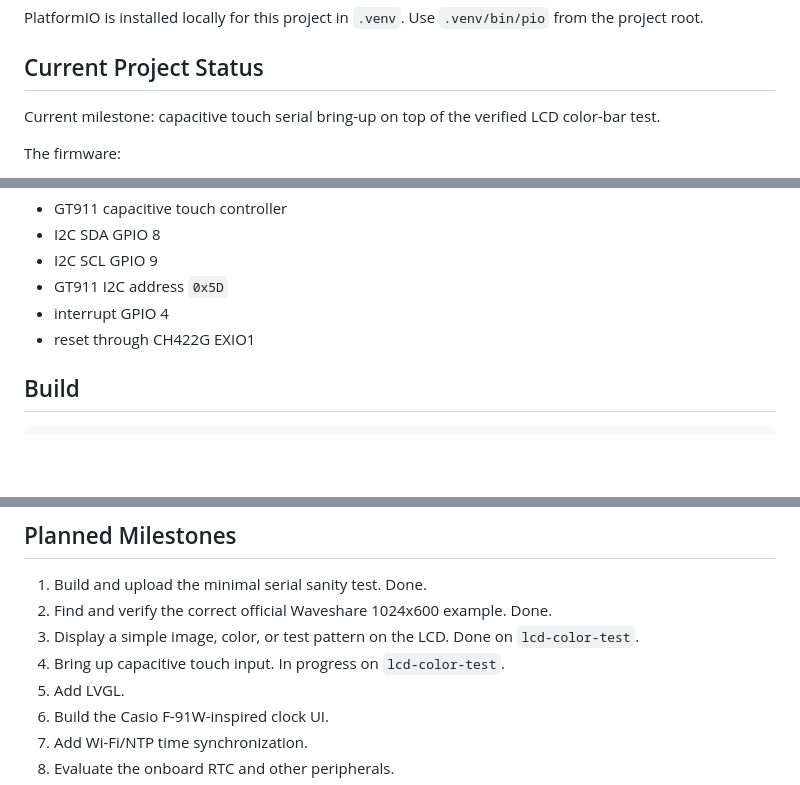
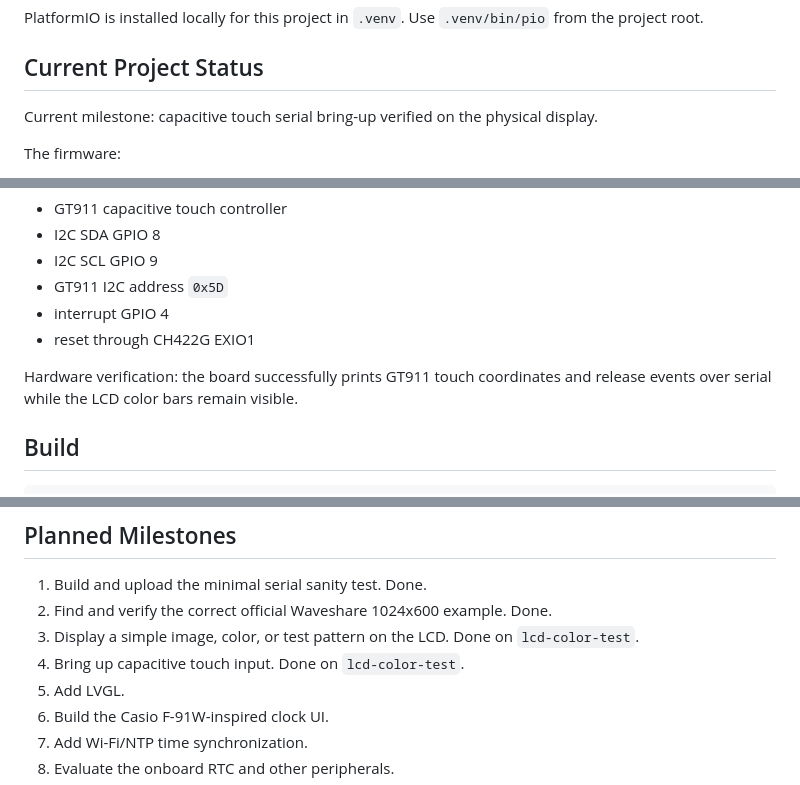
Before and after one commit to jasonanorris/casio-clock, a Markdown page: README.md, 3 parts joined by grey strips. GitHub-like rendering; blank space fills up the shorter version.

Commit message:
Record verified touch bring-up

````diff
--- a/README.md
+++ b/README.md
@@ -31,7 +31,7 @@ PlatformIO is installed locally for this project in `.venv`. Use `.venv/bin/pio`
 
 ## Current Project Status
 
-Current milestone: capacitive touch serial bring-up on top of the verified LCD color-bar test.
+Current milestone: capacitive touch serial bring-up verified on the physical display.
 
 The firmware:
 
@@ -84,6 +84,8 @@ The touch serial test uses the official 5B touch details:
 - interrupt GPIO 4
 - reset through CH422G EXIO1
 
+Hardware verification: the board successfully prints GT911 touch coordinates and release events over serial while the LCD color bars remain visible.
+
 ## Build
 
 ```bash
@@ -133,7 +135,7 @@ If the monitor disconnects after pressing reset, check `/dev/ttyACM*` again and
 1. Build and upload the minimal serial sanity test. Done.
 2. Find and verify the correct official Waveshare 1024x600 example. Done.
 3. Display a simple image, color, or test pattern on the LCD. Done on `lcd-color-test`.
-4. Bring up capacitive touch input. In progress on `lcd-color-test`.
+4. Bring up capacitive touch input. Done on `lcd-color-test`.
 5. Add LVGL.
 6. Build the Casio F-91W-inspired clock UI.
 7. Add Wi-Fi/NTP time synchronization.
````
Also changed, not shown: AGENTS.md (+3 -3 lines).
